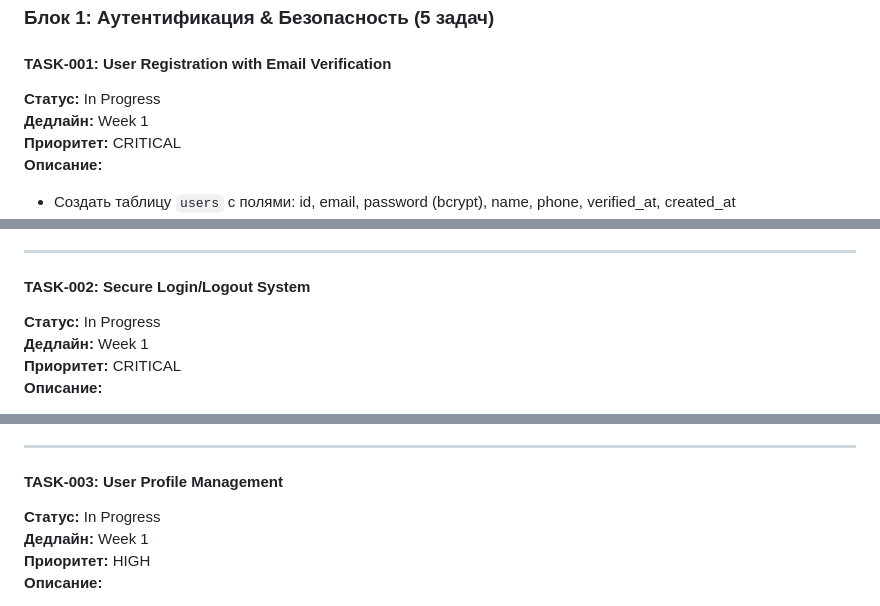
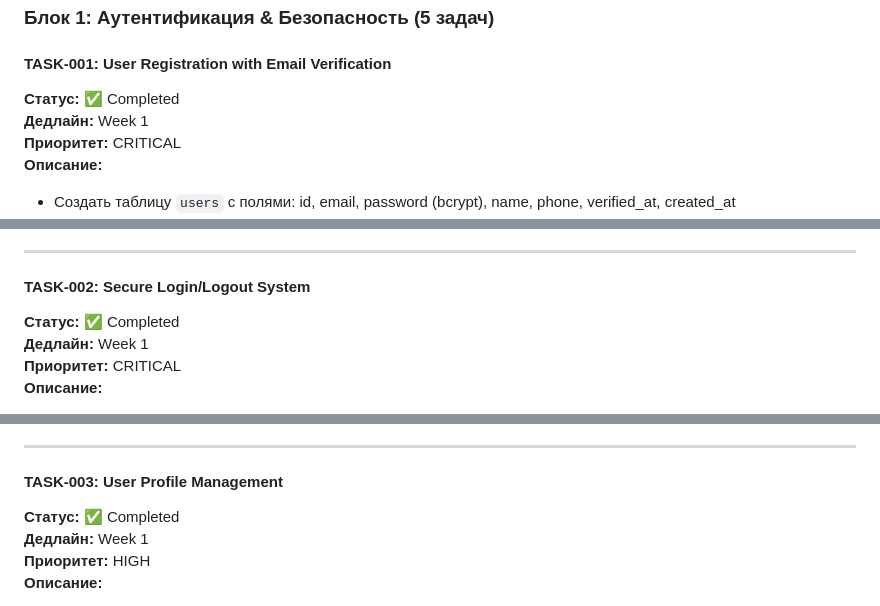
Before and after one commit to Leonidy431/tairus, a Markdown page: improved/TECHNICAL_SPECIFICATION.md, 3 parts joined by grey strips. GitHub-like rendering.

Commit message:
Mark TASK-001 through TASK-005 as completed in technical specification (Week 1-2 MVP finished)

```diff
--- a/improved/TECHNICAL_SPECIFICATION.md
+++ b/improved/TECHNICAL_SPECIFICATION.md
@@ -790,7 +790,7 @@ Week 13-16: Optimization + Mobile App
 ### Блок 1: Аутентификация & Безопасность (5 задач)
 
 #### TASK-001: User Registration with Email Verification
-**Статус:** In Progress
+**Статус:** ✅ Completed
 **Дедлайн:** Week 1
 **Приоритет:** CRITICAL
 **Описание:**
@@ -811,7 +811,7 @@ Week 13-16: Optimization + Mobile App
 ---
 
 #### TASK-002: Secure Login/Logout System
-**Статус:** In Progress
+**Статус:** ✅ Completed
 **Дедлайн:** Week 1
 **Приоритет:** CRITICAL
 **Описание:**
@@ -832,7 +832,7 @@ Week 13-16: Optimization + Mobile App
 ---
 
 #### TASK-003: User Profile Management
-**Статус:** In Progress
+**Статус:** ✅ Completed
 **Дедлайн:** Week 1
 **Приоритет:** HIGH
 **Описание:**
```
Also changed, not shown: other parts of improved/TECHNICAL_SPECIFICATION.md (+2 -2 lines).
